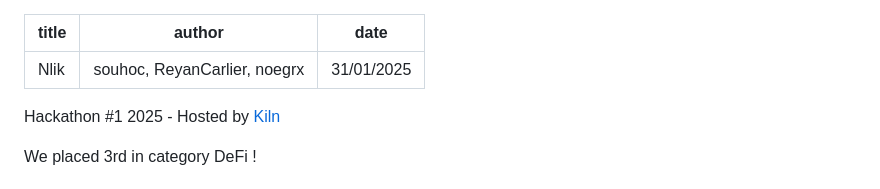
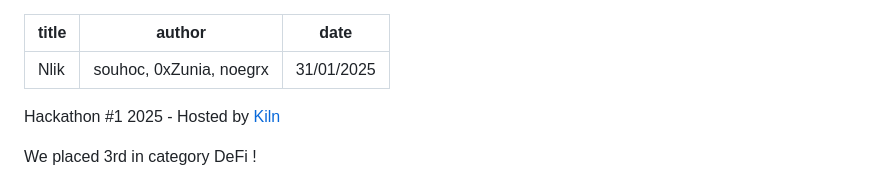
Before and after one commit to 0xZunia/Kiln.MetaVault, a Markdown page: README.md, the part around the change. Rendered like a GitHub page.

```diff
--- a/README.md
+++ b/README.md
@@ -1,6 +1,6 @@
 ---
 title: Nlik
-author: souhoc, ReyanCarlier, noegrx
+author: souhoc, 0xZunia, noegrx
 date: 31/01/2025
 ---
 
```
